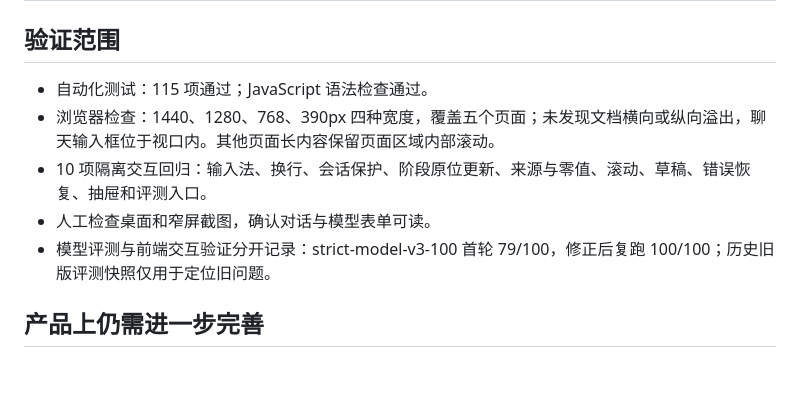
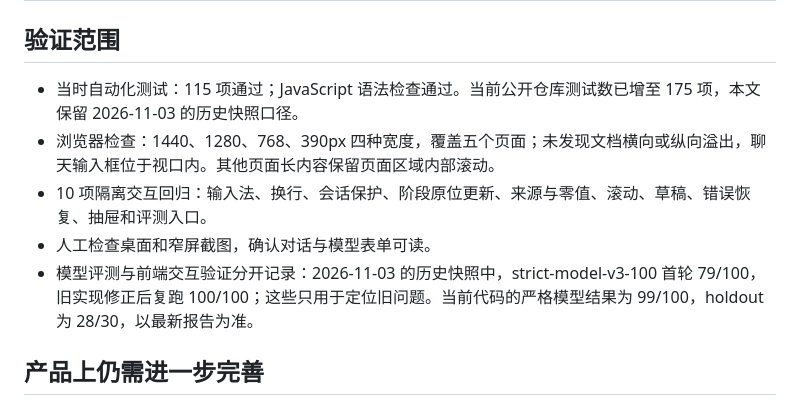
Before and after one commit to sun-sh/atlas-bi-nl2sql, a Markdown page: docs/UX_REVIEW.md, the part around the change. GitHub-like rendering; blank space fills up the shorter version.

Commit message:
docs: label legacy UX evaluation snapshot

```diff
--- a/docs/UX_REVIEW.md
+++ b/docs/UX_REVIEW.md
@@ -26,11 +26,11 @@
 
 ## 验证范围
 
-- 自动化测试：115 项通过；JavaScript 语法检查通过。
+- 当时自动化测试：115 项通过；JavaScript 语法检查通过。当前公开仓库测试数已增至 175 项，本文保留 2026-11-03 的历史快照口径。
 - 浏览器检查：1440、1280、768、390px 四种宽度，覆盖五个页面；未发现文档横向或纵向溢出，聊天输入框位于视口内。其他页面长内容保留页面区域内部滚动。
 - 10 项隔离交互回归：输入法、换行、会话保护、阶段原位更新、来源与零值、滚动、草稿、错误恢复、抽屉和评测入口。
 - 人工检查桌面和窄屏截图，确认对话与模型表单可读。
-- 模型评测与前端交互验证分开记录：strict-model-v3-100 首轮 79/100，修正后复跑 100/100；历史旧版评测快照仅用于定位旧问题。
+- 模型评测与前端交互验证分开记录：2026-11-03 的历史快照中，strict-model-v3-100 首轮 79/100，旧实现修正后复跑 100/100；这些只用于定位旧问题。当前代码的严格模型结果为 99/100，holdout 为 28/30，以最新报告为准。
 
 ## 产品上仍需进一步完善
 
```
